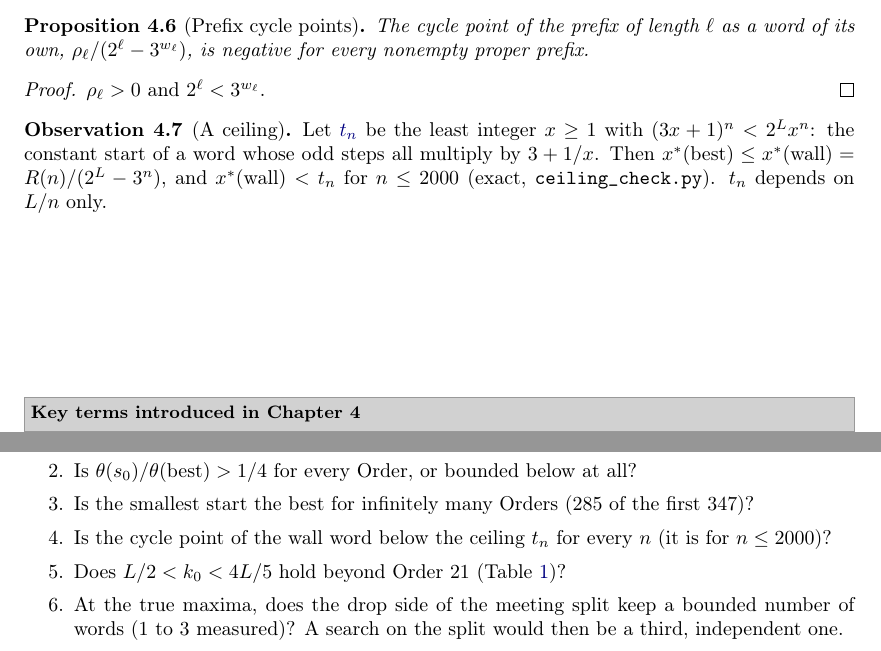
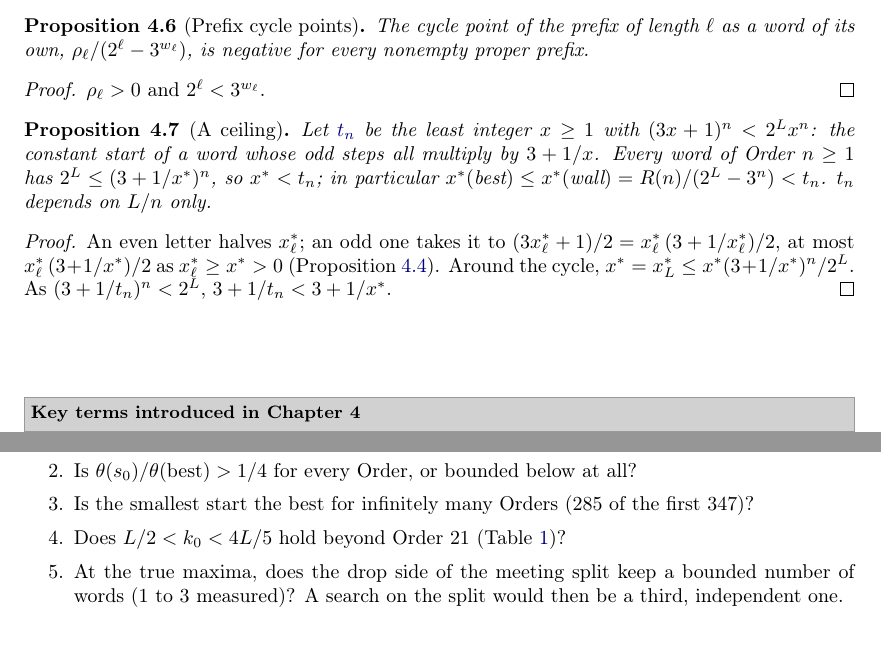
Before and after one commit to druud/Collatz-but-stop-at-the-drop, a LaTeX document (src/R_collatz_stop_at_the_drop_best.tex): two parts of pages 9 and 14 of 20, joined at a grey line, cut so that both start at the same text. Compiled offline with pdfLaTeX.

Commit message:
Best paper Draft (41): the ceiling proved for every word (Prop. 4.7, Lean cyclePoint_lt_ceiling); index items kept with their subitems
Co-Authored-By: Claude Opus 5.5 <noreply@anthropic.com>

```diff
--- a/src/R_collatz_stop_at_the_drop_best.tex
+++ b/src/R_collatz_stop_at_the_drop_best.tex
@@ -40,6 +40,8 @@
 \IfFileExists{imakeidx.sty}
   {\usepackage{imakeidx}\makeindex[intoc]}
   {\usepackage{makeidx}\makeindex}
+% keep an index item with its subitems (no column break between them)
+\makeatletter\renewcommand\subitem{\par\nobreak\hangindent 40\p@ \hspace*{20\p@}}\makeatother
 
 % Lean declaration
 \newcommand{\lean}[1]{\textsf{#1}}
@@ -610,7 +612,7 @@
   \Large The start words with the highest drop ratio}
 \author{\textbf{Ruud H.G. van Tol}}
 \date{\begin{tikzpicture}\dropturnfig\end{tikzpicture}\\[5ex]
-  \textbf{Draft (40)}\\[8ex]  % the number of commits of this .tex: one up with each committed change
+  \textbf{Draft (41)}\\[8ex]  % the number of commits of this .tex: one up with each committed change
   {\small\copyright\ 2026 Ruud H.G. van Tol. Licensed under \href{https://creativecommons.org/licenses/by/4.0/}{CC BY 4.0}.}
   % DOI line after the Zenodo upload
 }
@@ -1048,11 +1050,17 @@ $\rho_\ell/(2^\ell - 3^{w_\ell})$, is negative for every nonempty proper prefix.
 $\rho_\ell > 0$ and $2^\ell < 3^{w_\ell}$.
 \end{proof}
 
-\begin{observation}[A ceiling]
+\begin{proposition}[A ceiling]
+\label{prop:ceiling}
 \termhere{ceiling}Let \keysym{ceiling}{$t_n$} be the least integer $x \ge 1$ with $(3x+1)^n < 2^L x^n$: the constant start of a word whose
-odd steps all multiply by $3 + 1/x$. Then $x^\ast(\text{best}) \le x^\ast(\text{wall}) = R(n)/(2^L - 3^n)$,
-and $x^\ast(\text{wall}) < t_n$ for $n \le 2000$ (exact, \texttt{ceiling\_check.py}). $t_n$ depends on $L/n$ only.
-\end{observation}
+odd steps all multiply by $3 + 1/x$. Every word of Order $n \ge 1$ has $2^L \le (3 + 1/x^\ast)^n$, so
+$x^\ast < t_n$; in particular $x^\ast(\text{best}) \le x^\ast(\text{wall}) = R(n)/(2^L - 3^n) < t_n$. $t_n$ depends on $L/n$ only.
+\end{proposition}
+\begin{proof}
+An even letter halves $x^\ast_\ell$; an odd one takes it to $(3x^\ast_\ell + 1)/2 = x^\ast_\ell\,(3 + 1/x^\ast_\ell)/2$,
+at most $x^\ast_\ell\,(3 + 1/x^\ast)/2$ as $x^\ast_\ell \ge x^\ast > 0$ (Proposition~\ref{prop:cyclemin}). Around
+the cycle, $x^\ast = x^\ast_L \le x^\ast (3 + 1/x^\ast)^n/2^L$. As $(3 + 1/t_n)^n < 2^L$, $3 + 1/t_n < 3 + 1/x^\ast$.
+\end{proof}
 
 
 \nopagebreak
@@ -1342,7 +1350,6 @@ more often than other starts (Appendix~\ref{app:failed}).
 \item Does the best of an Order ever have a tie (Remark~\ref{rem:ties}; none for Orders $1$ to $347$)?
 \item Is $\theta(s_0)/\theta(\text{best}) > 1/4$ for every Order, or bounded below at all?
 \item Is the smallest start the best for infinitely many Orders ($285$ of the first $347$)?
-\item Is the cycle point of the wall word below the ceiling $t_n$ for every $n$ (it is for $n \le 2000$)?
 \item Does $L/2 < k_0 < 4L/5$ hold beyond Order $21$ (Table~\ref{tab:k0})?
 \item At the true maxima, does the drop side of the meeting split keep a bounded number of words
   ($1$ to $3$ measured)? A search on the split would then be a third, independent one.
```
Also changed, not shown: CHANGES.md (+5 -0 lines), R_collatz_stop_at_the_drop_best.pdf, src/R_collatz_stop_at_the_drop_best.tex (3 more changed lines).
